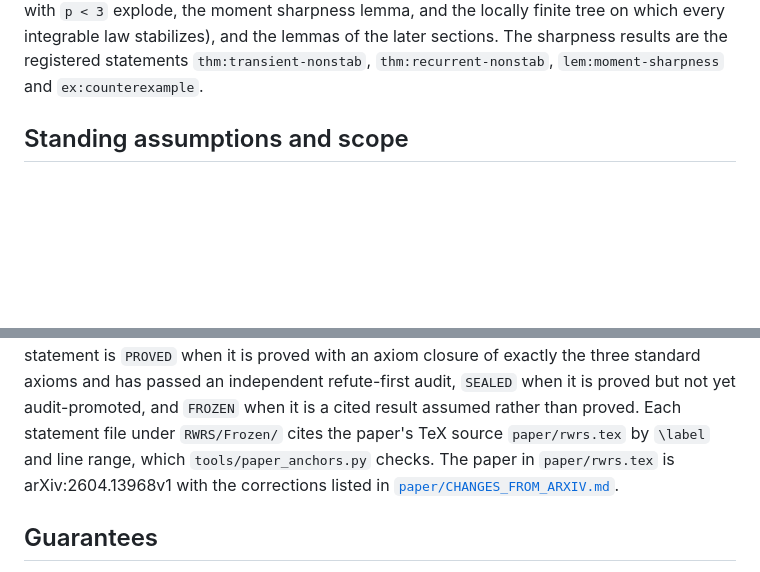
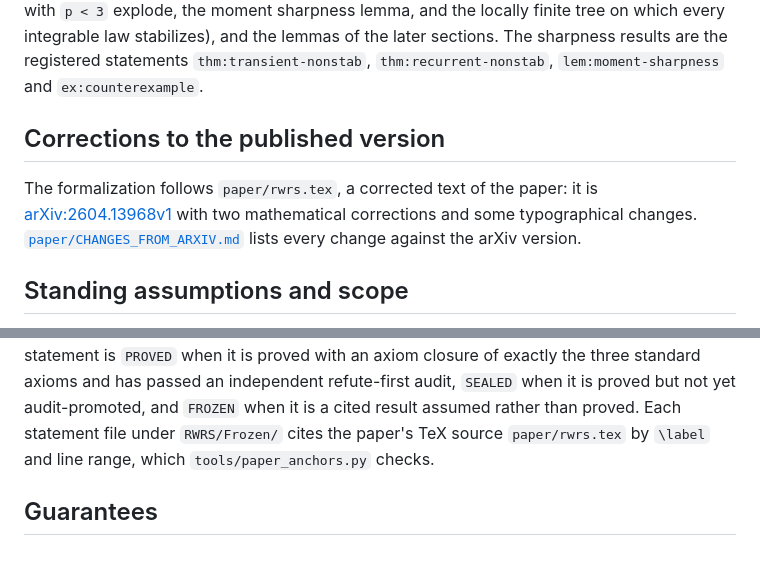
Before and after one commit to nitromannitol/Divisible-Sandpile-RWRS, a Markdown page: README.md, 2 parts joined by grey strips. Rendered like a GitHub page; blank space fills up the shorter version.

Commit message:
Docs: add the Corrections to the published version section
The formalization follows a corrected text of the paper. A short section
after What is proved says so and links paper/CHANGES_FROM_ARXIV.md, which
lists every change against the arXiv version. Where the same sentence stood
in Standing assumptions or Registered statements it is moved, not repeated.
README.md only.

Co-Authored-By: Claude Sonnet 5.5 <noreply@anthropic.com>

```diff
--- a/README.md
+++ b/README.md
@@ -91,6 +91,13 @@ the sharpness constructions (the tree of pipes and the recurrent graphs on which
 integrable law stabilizes), and the lemmas of the later sections. The sharpness results are
 the registered statements `thm:transient-nonstab`, `thm:recurrent-nonstab`,
 `lem:moment-sharpness` and `ex:counterexample`.
+
+## Corrections to the published version
+
+The formalization follows `paper/rwrs.tex`, a corrected text of the paper: it is
+[arXiv:2604.13968v1](https://arxiv.org/abs/2604.13968v1) with two mathematical corrections and
+some typographical changes. [`paper/CHANGES_FROM_ARXIV.md`](paper/CHANGES_FROM_ARXIV.md) lists
+every change against the arXiv version.
 
 ## Standing assumptions and scope
 
@@ -186,9 +193,7 @@ the manifest, a registered statement is `PROVED` when it is proved with an axiom
 exactly the three standard axioms and has passed an independent refute-first audit, `SEALED`
 when it is proved but not yet audit-promoted, and `FROZEN` when it is a cited result assumed
 rather than proved. Each statement file under `RWRS/Frozen/` cites the paper's TeX source
-`paper/rwrs.tex` by `\label` and line range, which `tools/paper_anchors.py` checks. The paper
-in `paper/rwrs.tex` is arXiv:2604.13968v1 with the corrections listed in
-[`paper/CHANGES_FROM_ARXIV.md`](paper/CHANGES_FROM_ARXIV.md).
+`paper/rwrs.tex` by `\label` and line range, which `tools/paper_anchors.py` checks.
 
 ## Guarantees
 
```
